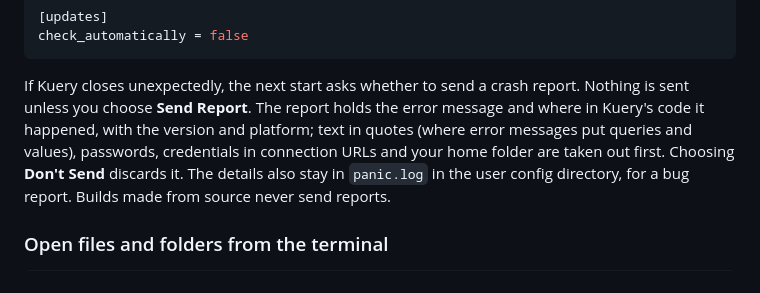
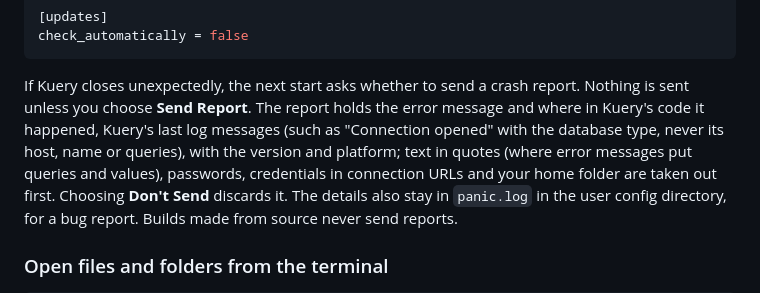
Before and after one commit to Binaretech/kuery, a Markdown page: README.md, the part around the change. Rendered like a GitHub page.

Commit message:
docs: say that a crash report carries Kuery's last log messages
Describe the diagnostics log in the README's crash report section and the guide, with how to write log messages and what never to log.

```diff
--- a/README.md
+++ b/README.md
@@ -135,8 +135,9 @@ check_automatically = false
 
 If Kuery closes unexpectedly, the next start asks whether to send a crash
 report. Nothing is sent unless you choose **Send Report**. The report holds
-the error message and where in Kuery's code it happened, with the version and
-platform; text in quotes (where error messages put queries and values),
+the error message and where in Kuery's code it happened, Kuery's last log
+messages (such as "Connection opened" with the database type, never its host,
+name or queries), with the version and platform; text in quotes (where error messages put queries and values),
 passwords, credentials in connection URLs and your home folder are taken out
 first. Choosing **Don't Send** discards it. The
 details also stay in `panic.log` in the user config directory, for a bug
```
Also changed, not shown: docs/guide.md (+24 -0 lines).
